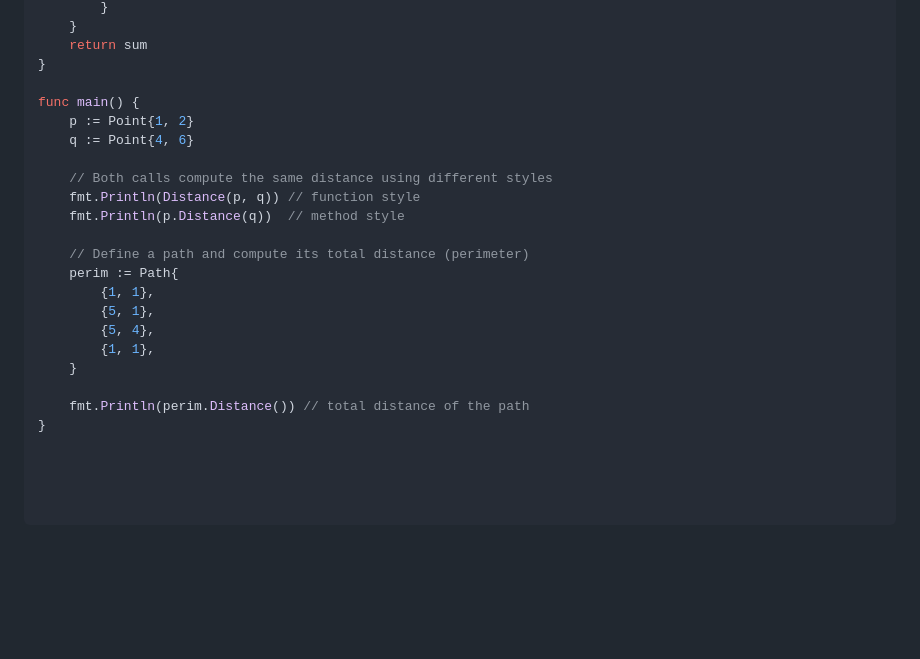
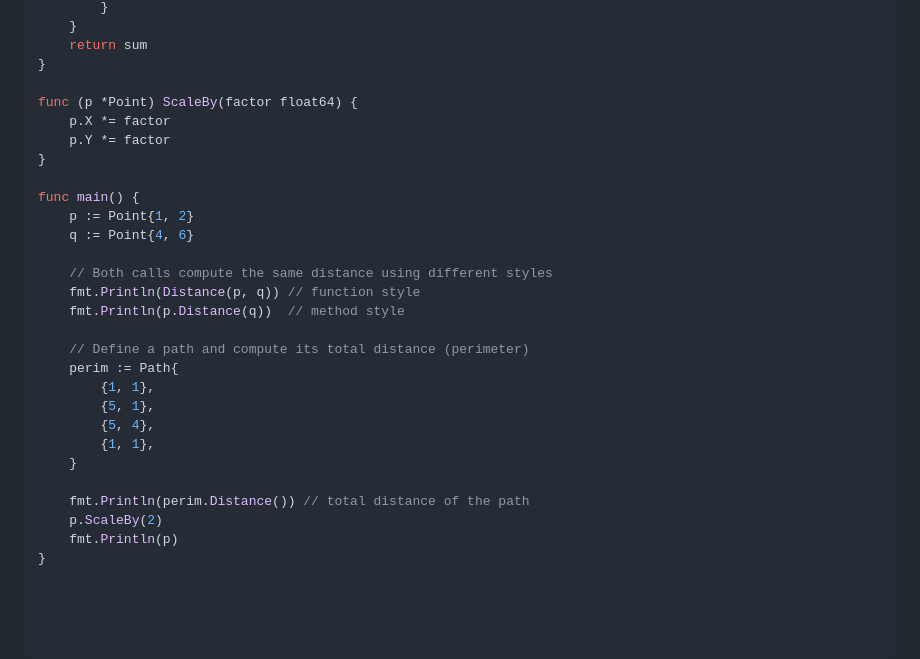
Before and after one commit to a-kumar5/go-projects, a Markdown page: readme.md, the part around the change. GitHub-like rendering; blank space fills up the shorter version.

```diff
--- a/readme.md
+++ b/readme.md
@@ -110,6 +110,11 @@ func (path Path) Distance() float64 {
 	return sum
 }
 
+func (p *Point) ScaleBy(factor float64) {
+	p.X *= factor
+	p.Y *= factor
+}
+
 func main() {
 	p := Point{1, 2}
 	q := Point{4, 6}
@@ -127,4 +132,6 @@ func main() {
 	}
 
 	fmt.Println(perim.Distance()) // total distance of the path
+	p.ScaleBy(2)
+	fmt.Println(p)
 }
```
